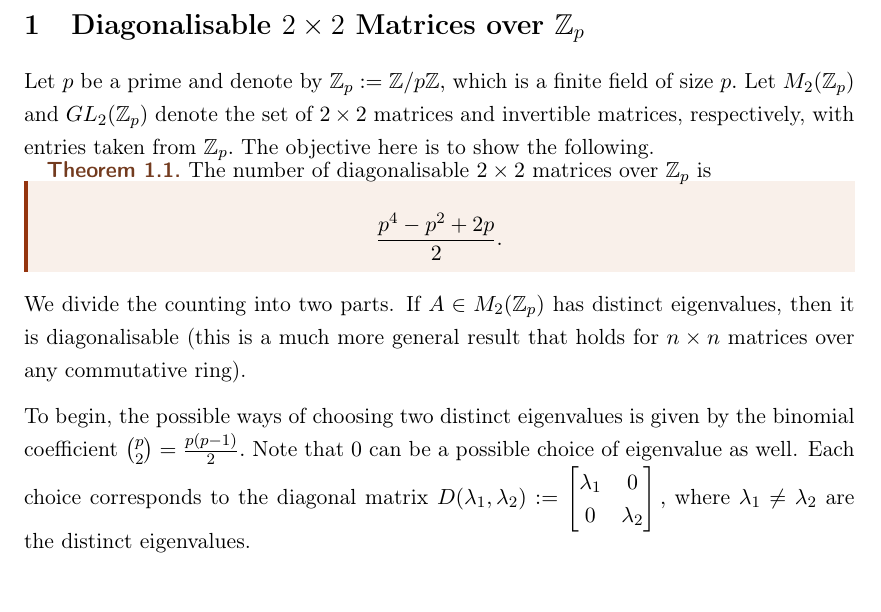
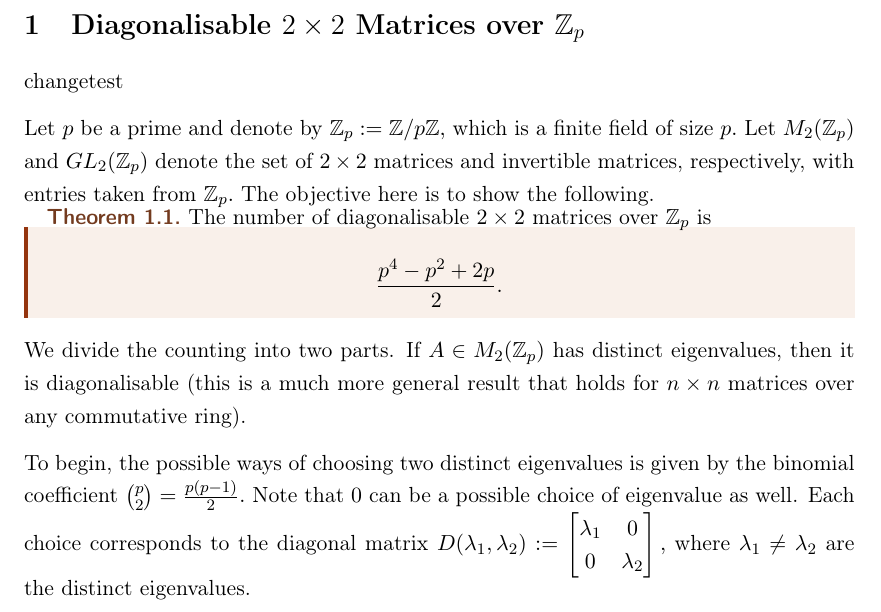
Before and after one commit to ab748-git/diagonalisable, a LaTeX document (main.tex): part of page 2 of 10, cut so that both start at the same text. Compiled offline with pdfLaTeX.

Commit message:
changed1

```diff
--- a/main.tex
+++ b/main.tex
@@ -30,6 +30,8 @@
 
 
 \section{Diagonalisable $2\times 2$ Matrices over $\bZ_{p}$ }
+
+changetest
 
 Let $p$ be a prime and denote by $\bZ_{p} := \bZ/p\bZ,$ which is a finite field of size $p.$ Let $M_{2}(\bZ_{p})$ and $GL_{2}(\bZ_{p})$ denote the set of $2\times 2$ matrices and invertible matrices, respectively, with entries taken from $\bZ_{p}.$  The objective here is to show the following.
 
```
Also changed, not shown: main.pdf, 4 other files.
